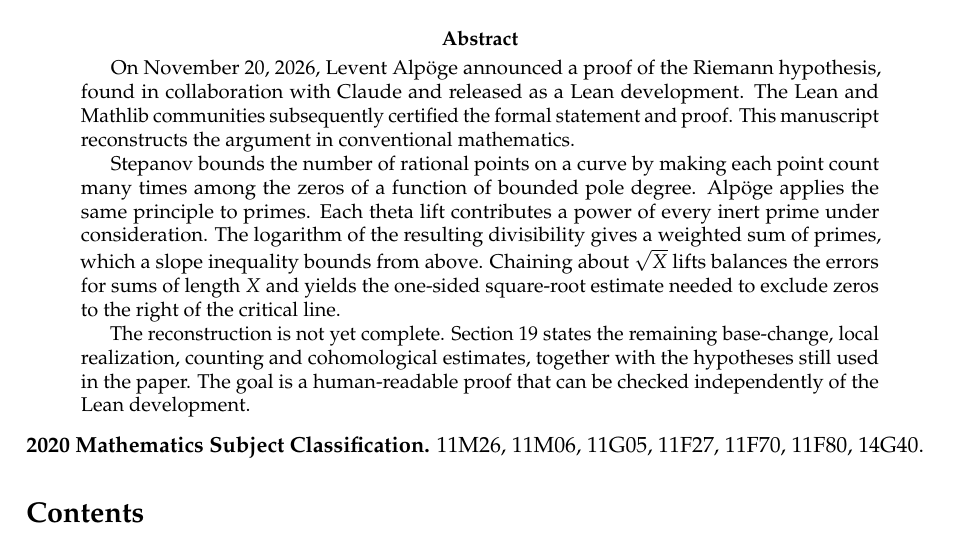
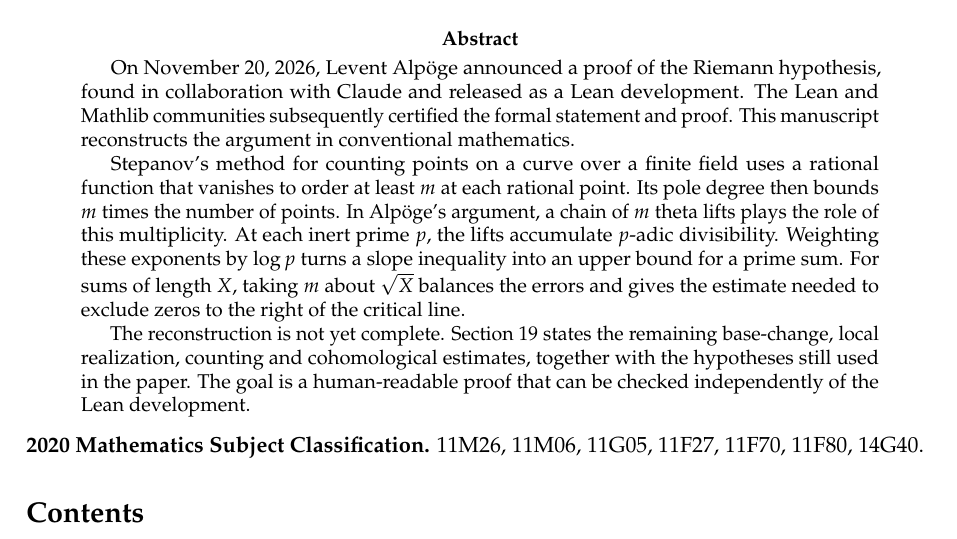
Before and after one commit to OverLordGoldDragon/RH-Alpoge-Reconstruction, a LaTeX paper (manuscript/main.tex, which reads manuscript/abstract.tex): part of page 1 of 268, cut so that both start at the same text. Compiled offline with pdfLaTeX.

Commit message:
Introduce Stepanov’s method through the point-count inequality

```diff
--- a/manuscript/abstract.tex
+++ b/manuscript/abstract.tex
@@ -1,7 +1,7 @@
 \begin{abstract}
 On November 20, 2026, Levent Alp\"oge announced a proof of the Riemann hypothesis, found in collaboration with Claude and released as a Lean development. The Lean and Mathlib communities subsequently certified the formal statement and proof. This manuscript reconstructs the argument in conventional mathematics.
 
-Stepanov bounds the number of rational points on a curve by making each point count many times among the zeros of a function of bounded pole degree. Alp\"oge applies the same principle to primes. Each theta lift contributes a power of every inert prime under consideration. The logarithm of the resulting divisibility gives a weighted sum of primes, which a slope inequality bounds from above. Chaining about $\sqrt X$ lifts balances the errors for sums of length $X$ and yields the one-sided square-root estimate needed to exclude zeros to the right of the critical line.
+Stepanov's method for counting points on a curve over a finite field uses a rational function that vanishes to order at least $m$ at each rational point. Its pole degree then bounds $m$ times the number of points. In Alp\"oge's argument, a chain of $m$ theta lifts plays the role of this multiplicity. At each inert prime $p$, the lifts accumulate $p$-adic divisibility. Weighting these exponents by $\log p$ turns a slope inequality into an upper bound for a prime sum. For sums of length $X$, taking $m$ about $\sqrt X$ balances the errors and gives the estimate needed to exclude zeros to the right of the critical line.
 
 The reconstruction is not yet complete. Section~\ref{sec:frontier} states the remaining base-change, local realization, counting and cohomological estimates, together with the hypotheses still used in the paper. The goal is a human-readable proof that can be checked independently of the Lean development.
 \end{abstract}
```
Also changed, not shown: manuscript/main.pdf.
